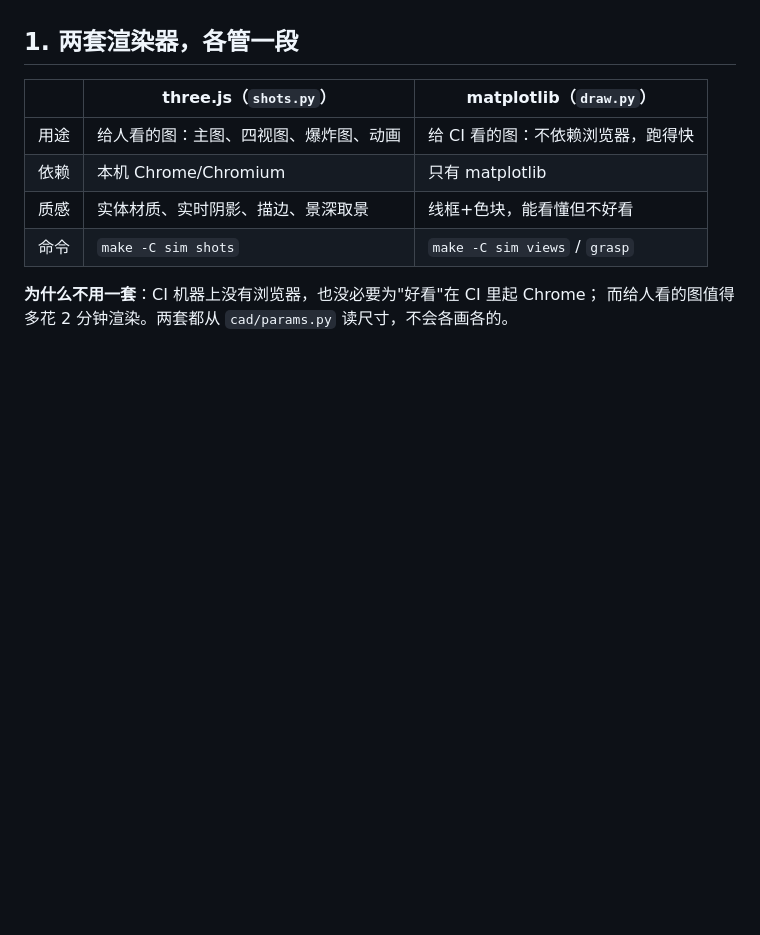
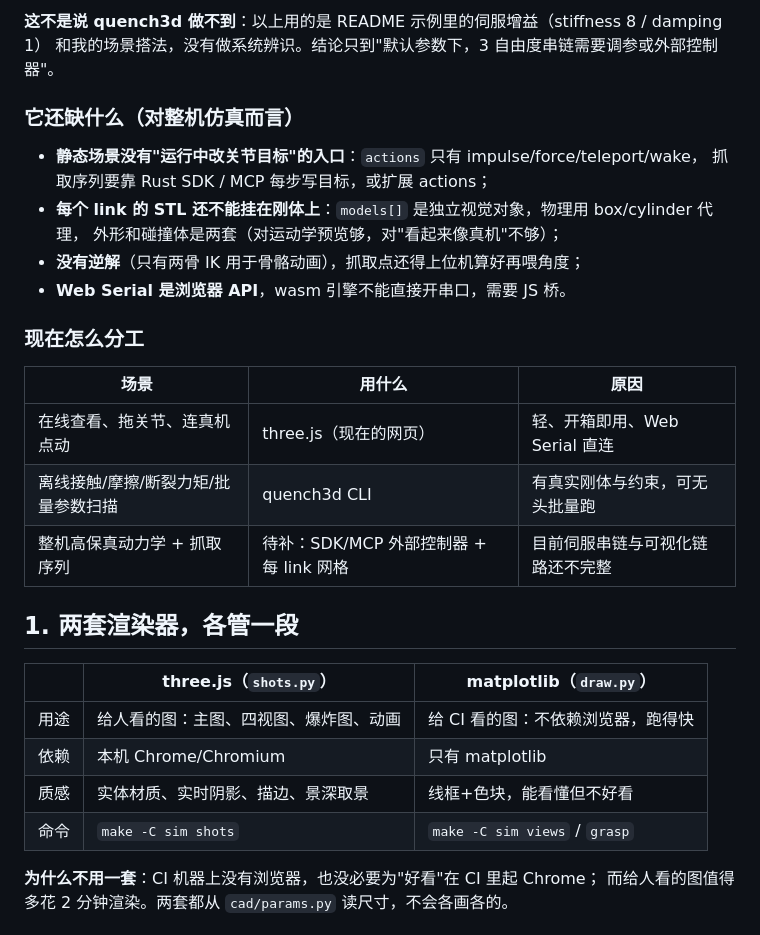
Before and after one commit to gh503/robot-modkit, a Markdown page: docs/12-仿真与可视化.md, the part around one of its changes. Drawn GitHub-style; blank space fills up the shorter version.

```diff
--- a/docs/12-仿真与可视化.md
+++ b/docs/12-仿真与可视化.md
@@ -50,3 +86,22 @@ cd web && python3 -m http.server 8765   # → http://localhost:8765
+**这不是说 quench3d 做不到**：以上用的是 README 示例里的伺服增益（stiffness 8 / damping 1）
+和我的场景搭法，没有做系统辨识。结论只到"默认参数下，3 自由度串链需要调参或外部控制器"。
+
+### 它还缺什么（对整机仿真而言）
+
+- **静态场景没有"运行中改关节目标"的入口**：`actions` 只有 impulse/force/teleport/wake，
+  抓取序列要靠 Rust SDK / MCP 每步写目标，或扩展 actions；
+- **每个 link 的 STL 还不能挂在刚体上**：`models[]` 是独立视觉对象，物理用 box/cylinder 代理，
+  外形和碰撞体是两套（对运动学预览够，对"看起来像真机"不够）；
+- **没有逆解**（只有两骨 IK 用于骨骼动画），抓取点还得上位机算好再喂角度；
+- **Web Serial 是浏览器 API**，wasm 引擎不能直接开串口，需要 JS 桥。
+
+### 现在怎么分工
+
+| 场景 | 用什么 | 原因 |
+|---|---|---|
+| 在线查看、拖关节、连真机点动 | three.js（现在的网页） | 轻、开箱即用、Web Serial 直连 |
+| 离线接触/摩擦/断裂力矩/批量参数扫描 | quench3d CLI | 有真实刚体与约束，可无头批量跑 |
+| 整机高保真动力学 + 抓取序列 | 待补：SDK/MCP 外部控制器 + 每 link 网格 | 目前伺服串链与可视化链路还不完整 |
 
 ## 1. 两套渲染器，各管一段
 
```
Also changed, not shown: other parts of docs/12-仿真与可视化.md (+36 -0 lines), docs/images/quench_arm.png (added), 3 other files.
